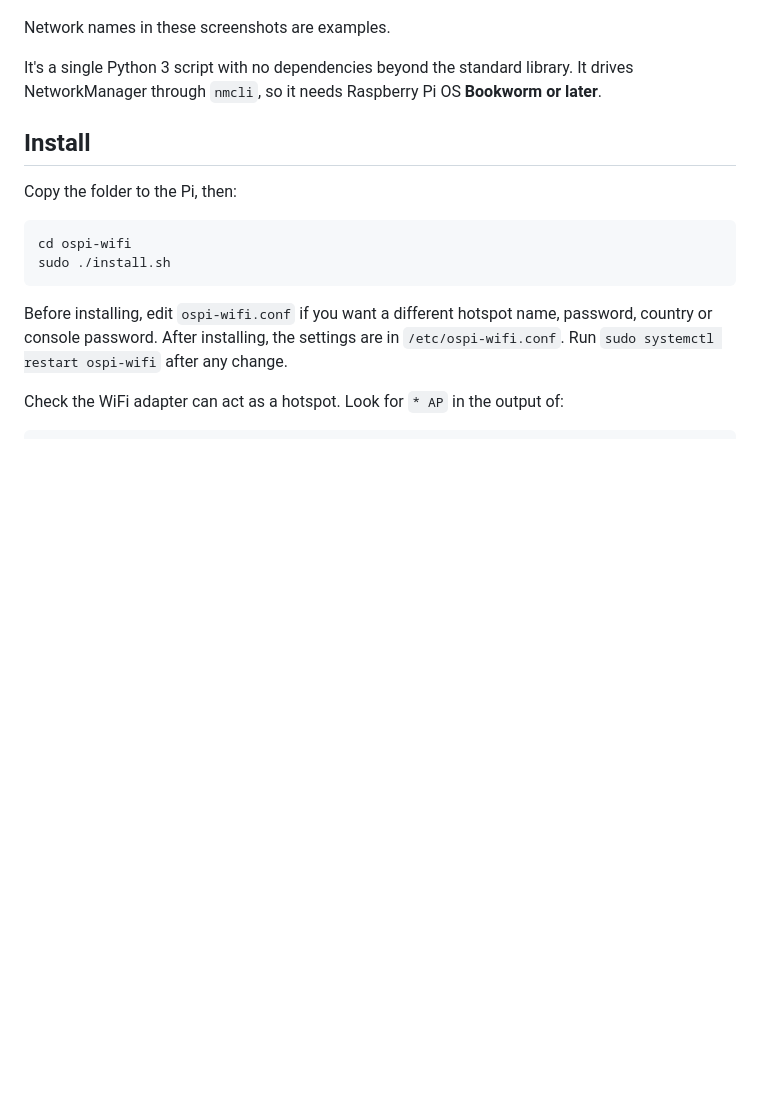
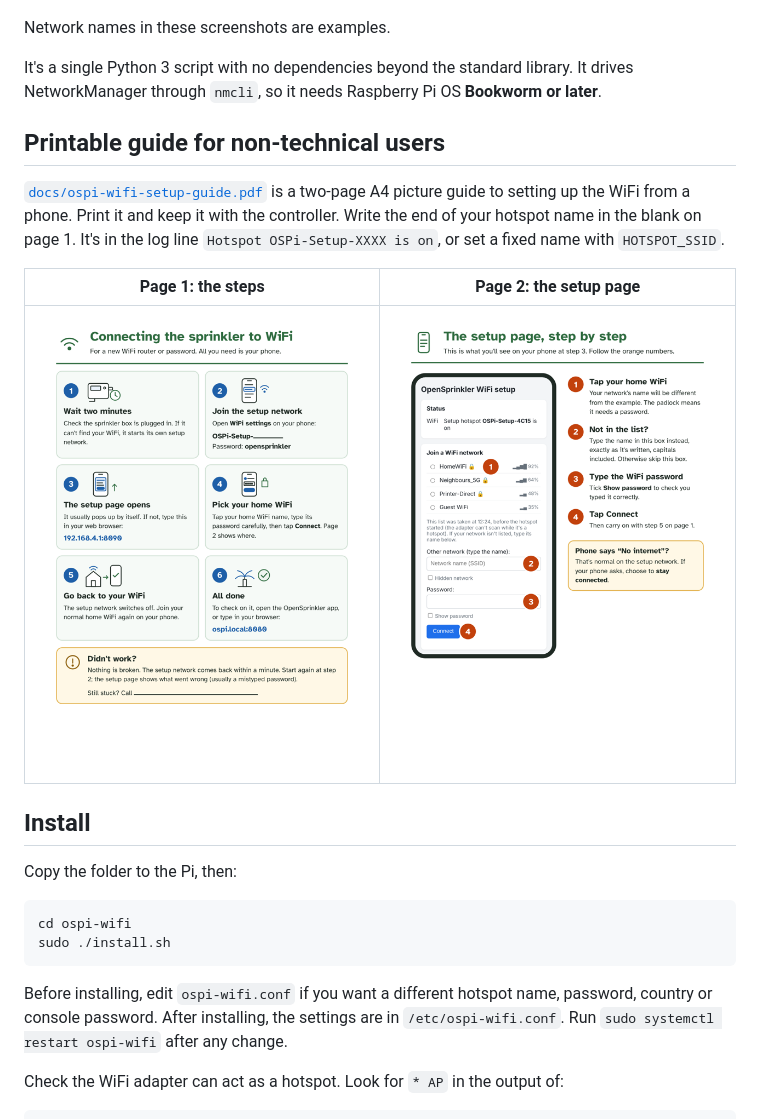
Before and after one commit to Mozzie-AU/ospi-wifi, a Markdown page: README.md, the part around the change. Drawn GitHub-style; pictures changed too: docs/guide-page1.png (added), docs/guide-page2.png (added); blank space fills up the shorter version.

Commit message:
Add printable two-page WiFi setup guide (PDF) for non-technical users
Co-Authored-By: Claude Opus 5.5 <noreply@anthropic.com>
Claude-Session: https://claude.ai/code/session_01F5fE86jToMApfCjjBUEVEo

```diff
--- a/README.md
+++ b/README.md
@@ -14,6 +14,14 @@ WiFi fallback hotspot and setup console for OpenSprinkler Pi (OSPi).
 Network names in these screenshots are examples.
 
 It's a single Python 3 script with no dependencies beyond the standard library. It drives NetworkManager through `nmcli`, so it needs Raspberry Pi OS **Bookworm or later**.
+
+## Printable guide for non-technical users
+
+[`docs/ospi-wifi-setup-guide.pdf`](docs/ospi-wifi-setup-guide.pdf) is a two-page A4 picture guide to setting up the WiFi from a phone. Print it and keep it with the controller. Write the end of your hotspot name in the blank on page 1. It's in the log line `Hotspot OSPi-Setup-XXXX is on`, or set a fixed name with `HOTSPOT_SSID`.
+
+| Page 1: the steps | Page 2: the setup page |
+|---|---|
+| <img src="docs/guide-page1.png" width="340" alt="Page 1 of the setup guide: six picture steps"> | <img src="docs/guide-page2.png" width="340" alt="Page 2 of the setup guide: annotated phone screenshot"> |
 
 ## Install
 
```
Also changed, not shown: 1 other file.
